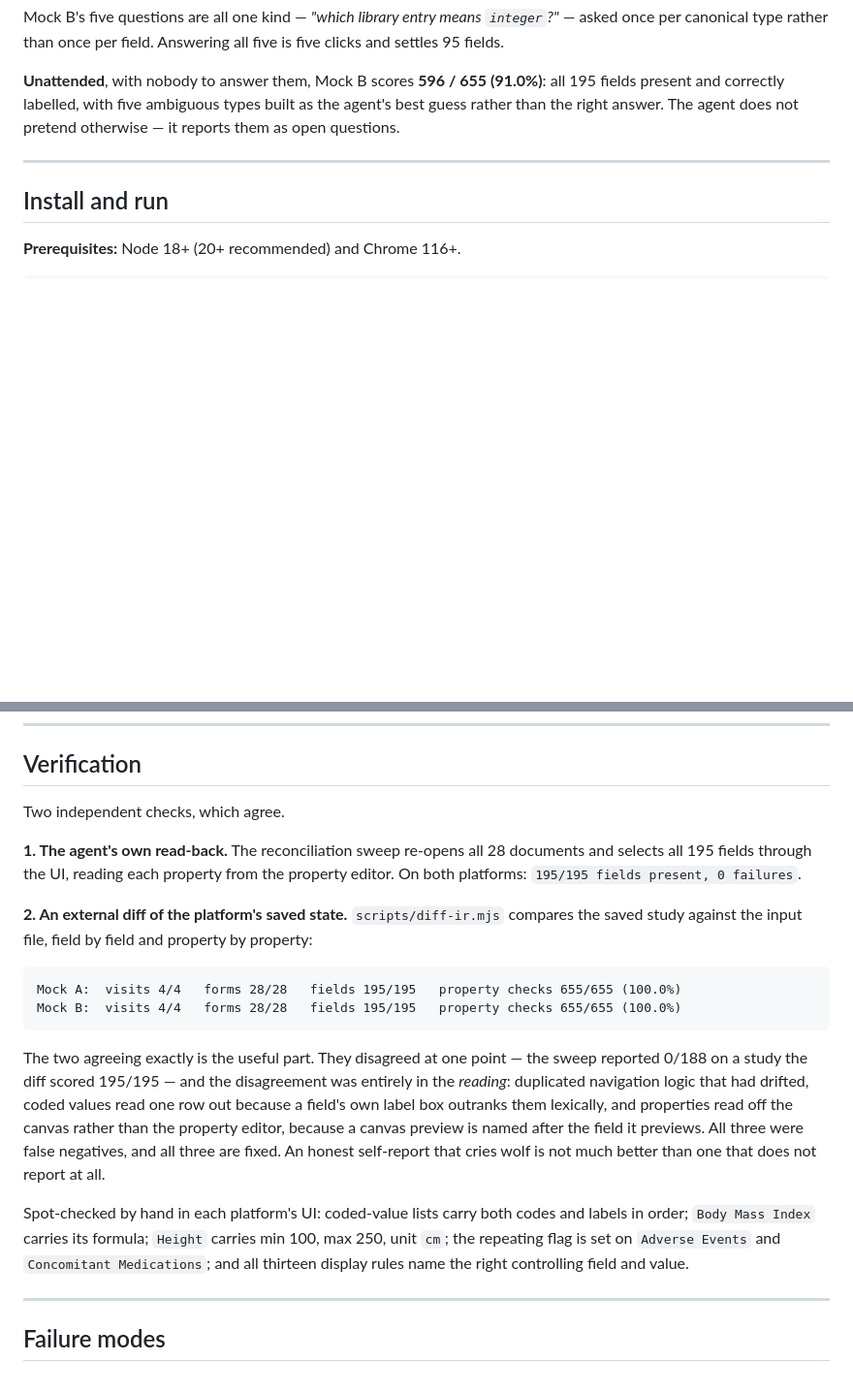
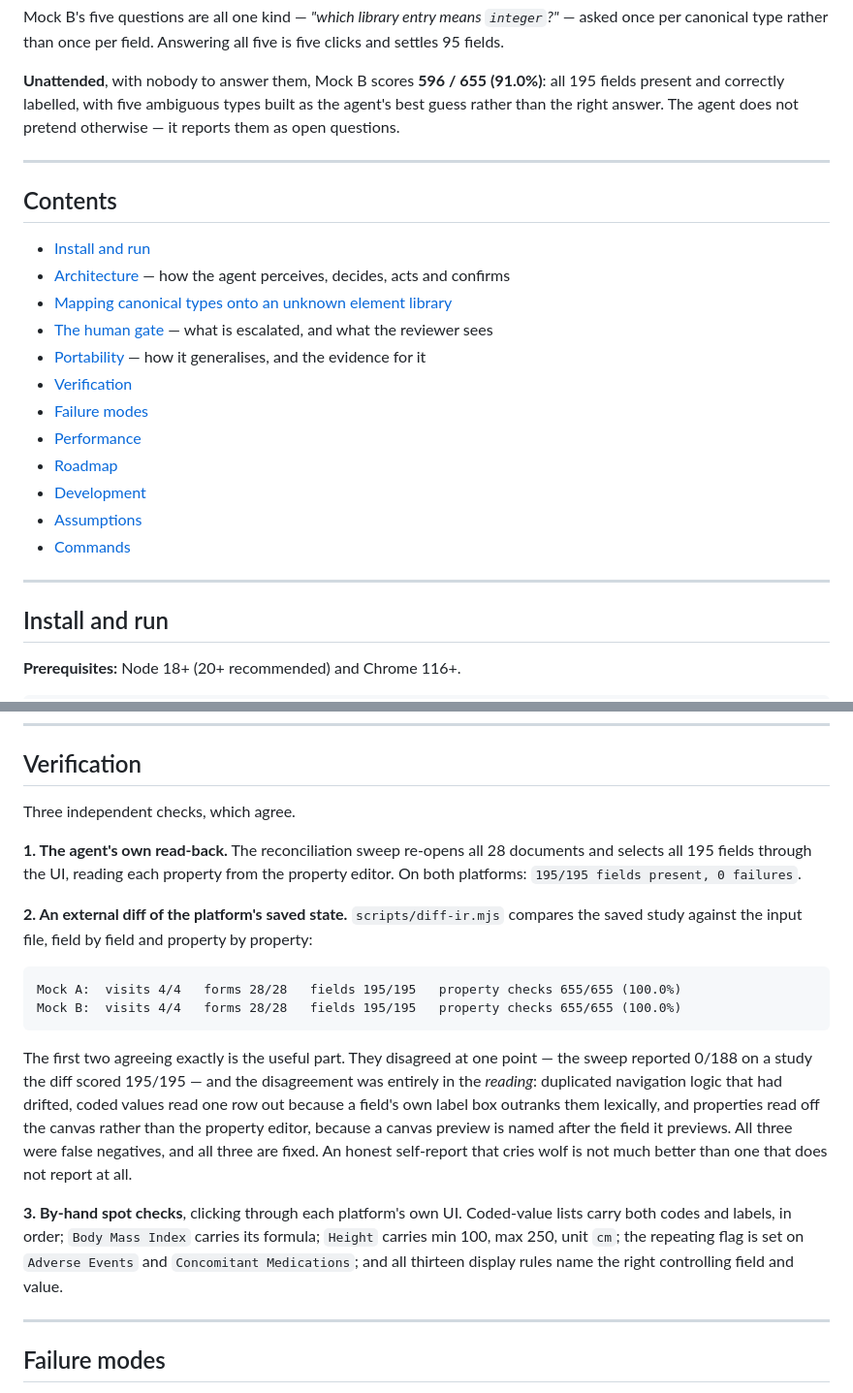
Before and after one commit to rachitt/Intake-1a, a Markdown page: README.md, 2 parts joined by grey strips. Shown at 97% size. Drawn GitHub-style; blank space fills up the shorter version.

````diff
--- a/README.md
+++ b/README.md
@@ -47,6 +47,23 @@ pretend otherwise — it reports them as open questions.
 
 ---
 
+## Contents
+
+- [Install and run](#install-and-run)
+- [Architecture](#architecture) — how the agent perceives, decides, acts and confirms
+- [Mapping canonical types onto an unknown element library](#mapping-canonical-types-onto-an-unknown-element-library)
+- [The human gate](#the-human-gate) — what is escalated, and what the reviewer sees
+- [Portability](#portability) — how it generalises, and the evidence for it
+- [Verification](#verification)
+- [Failure modes](#failure-modes)
+- [Performance](#performance)
+- [Roadmap](#roadmap)
+- [Development](#development)
+- [Assumptions](#assumptions)
+- [Commands](#commands)
+
+---
+
 ## Install and run
 
 **Prerequisites:** Node 18+ (20+ recommended) and Chrome 116+.
@@ -373,7 +390,7 @@ Being specific about this is more useful than a claim of generality:
 
 ## Verification
 
-Two independent checks, which agree.
+Three independent checks, which agree.
 
 **1. The agent's own read-back.** The reconciliation sweep re-opens all 28
 documents and selects all 195 fields through the UI, reading each property from
@@ -388,7 +405,7 @@ Mock A:  visits 4/4   forms 28/28   fields 195/195   property checks 655/655 (10
 Mock B:  visits 4/4   forms 28/28   fields 195/195   property checks 655/655 (100.0%)
 ```
 
-The two agreeing exactly is the useful part. They disagreed at one point — the
+The first two agreeing exactly is the useful part. They disagreed at one point — the
 sweep reported 0/188 on a study the diff scored 195/195 — and the disagreement
 was entirely in the *reading*: duplicated navigation logic that had drifted,
 coded values read one row out because a field's own label box outranks them
@@ -397,11 +414,11 @@ because a canvas preview is named after the field it previews. All three were
 false negatives, and all three are fixed. An honest self-report that cries wolf
 is not much better than one that does not report at all.
 
-Spot-checked by hand in each platform's UI: coded-value lists carry both codes
-and labels in order; `Body Mass Index` carries its formula; `Height` carries min
-100, max 250, unit `cm`; the repeating flag is set on `Adverse Events` and
-`Concomitant Medications`; and all thirteen display rules name the right
-controlling field and value.
+**3. By-hand spot checks**, clicking through each platform's own UI. Coded-value
+lists carry both codes and labels, in order; `Body Mass Index` carries its
+formula; `Height` carries min 100, max 250, unit `cm`; the repeating flag is set
+on `Adverse Events` and `Concomitant Medications`; and all thirteen display rules
+name the right controlling field and value.
 
 ---
 
````
Also changed, not shown: other parts of README.md (+46 -1 lines).
